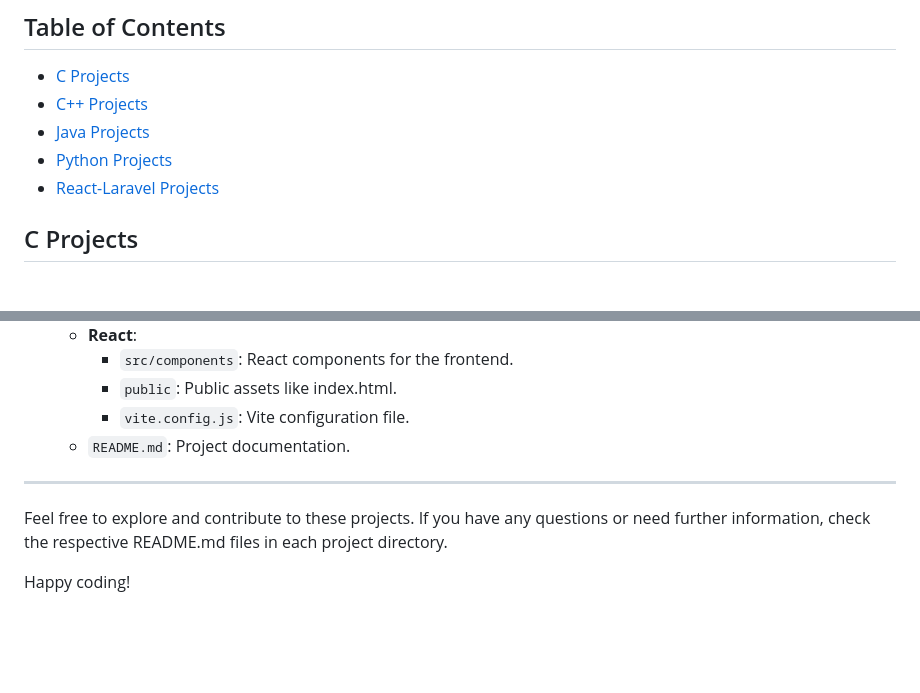
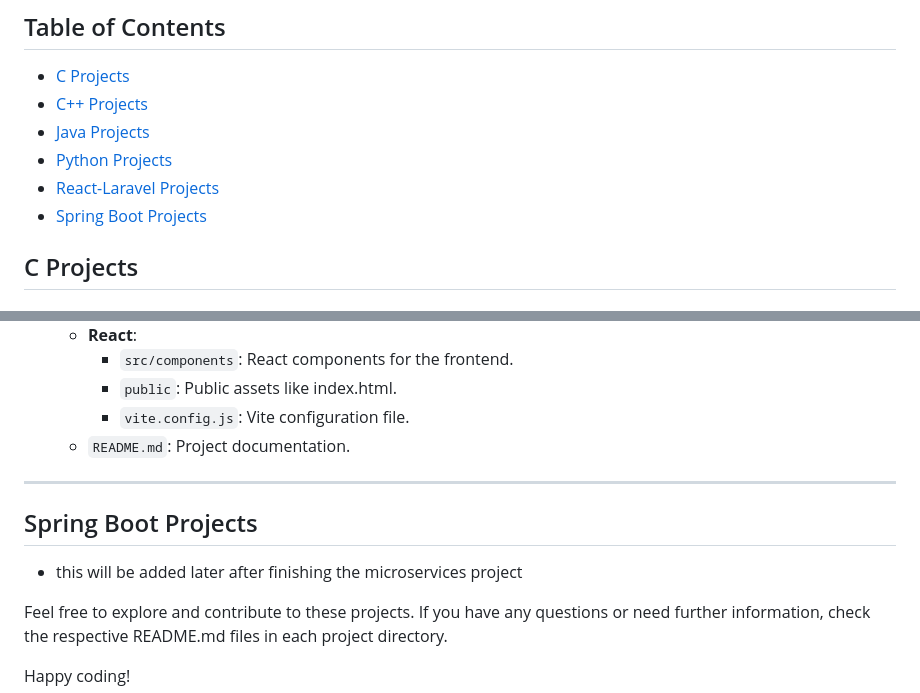
Before and after one commit to khalilh2002/CodePractice, a Markdown page: README.md, 2 parts joined by grey strips. Rendered like a GitHub page; blank space fills up the shorter version.

```diff
--- a/README.md
+++ b/README.md
@@ -9,6 +9,7 @@ Welcome to the Multi-Language Projects Repository! This repository contains vari
 - [Java Projects](#java-projects)
 - [Python Projects](#python-projects)
 - [React-Laravel Projects](#react-laravel-projects)
+- [Spring Boot Projects](#spring-boot-projects)
 
 ## C Projects
 
@@ -168,6 +169,10 @@ Welcome to the Multi-Language Projects Repository! This repository contains vari
 
 ---
 
+## Spring Boot Projects
+
+- this will be added later after finishing the microservices project
+
 Feel free to explore and contribute to these projects. If you have any questions or need further information, check the respective README.md files in each project directory.
 
 Happy coding!
```
